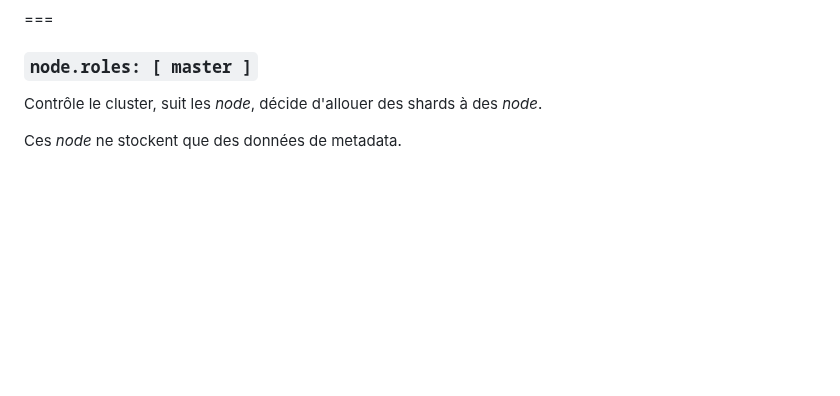
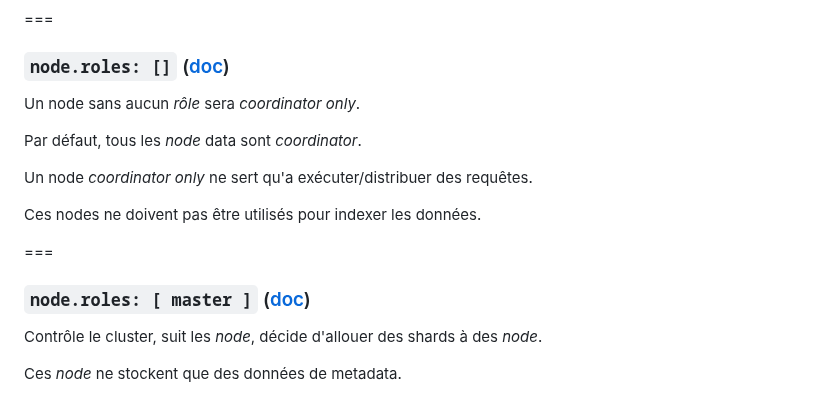
Before and after one commit to juwit/formation-elasticsearch-ops, a Markdown page: jour3.md, the part around the change. Rendered like a GitHub page; blank space fills up the shorter version.

Commit message:
✨ : add coordinator_only role

```diff
--- a/jour3.md
+++ b/jour3.md
@@ -947,7 +947,19 @@ Des machines de type différentes, hardware différent, disques différents.
 
 ===
 
-### `node.roles: [ master ]`
+### `node.roles: []` ([doc](https://www.elastic.co/guide/en/elasticsearch/reference/current/modules-node.html#coordinating-node))
+
+Un node sans aucun _rôle_ sera _coordinator only_.
+
+Par défaut, tous les _node_ data sont _coordinator_.
+
+Un node _coordinator only_ ne sert qu'a exécuter/distribuer des requêtes.
+
+Ces nodes ne doivent pas être utilisés pour indexer les données.
+
+===
+
+### `node.roles: [ master ]` ([doc](https://www.elastic.co/guide/en/elasticsearch/reference/current/modules-node.html#dedicated-master-node))
 
 Contrôle le cluster, suit les _node_, décide d'allouer des shards à des _node_.
 
```
